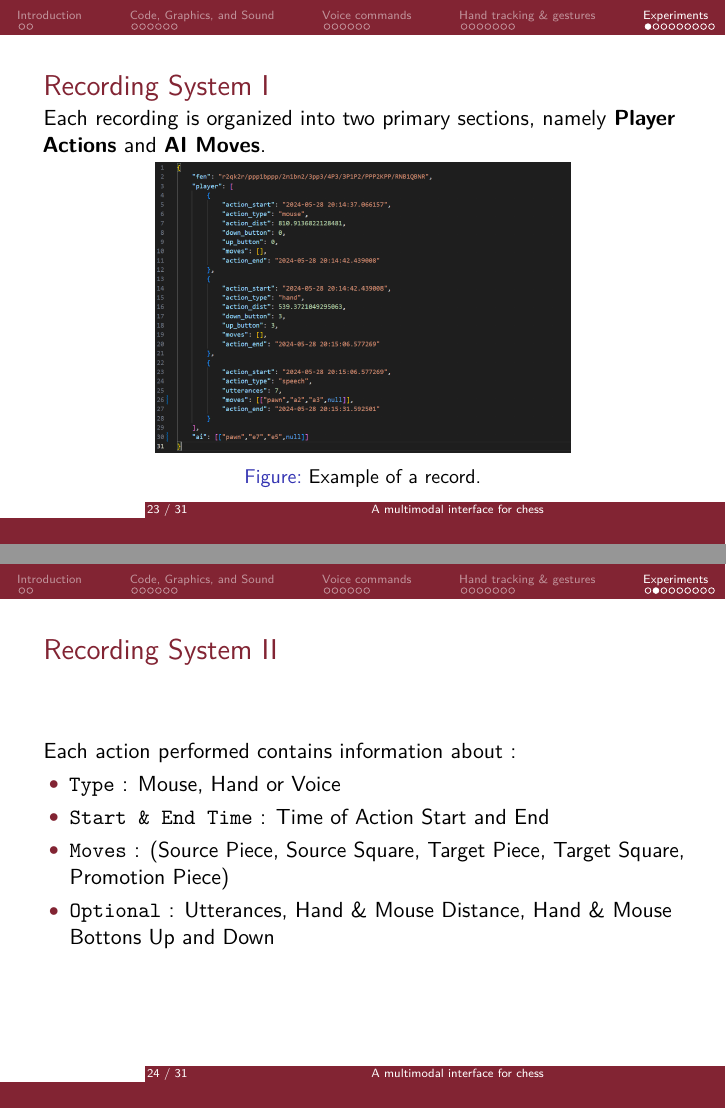
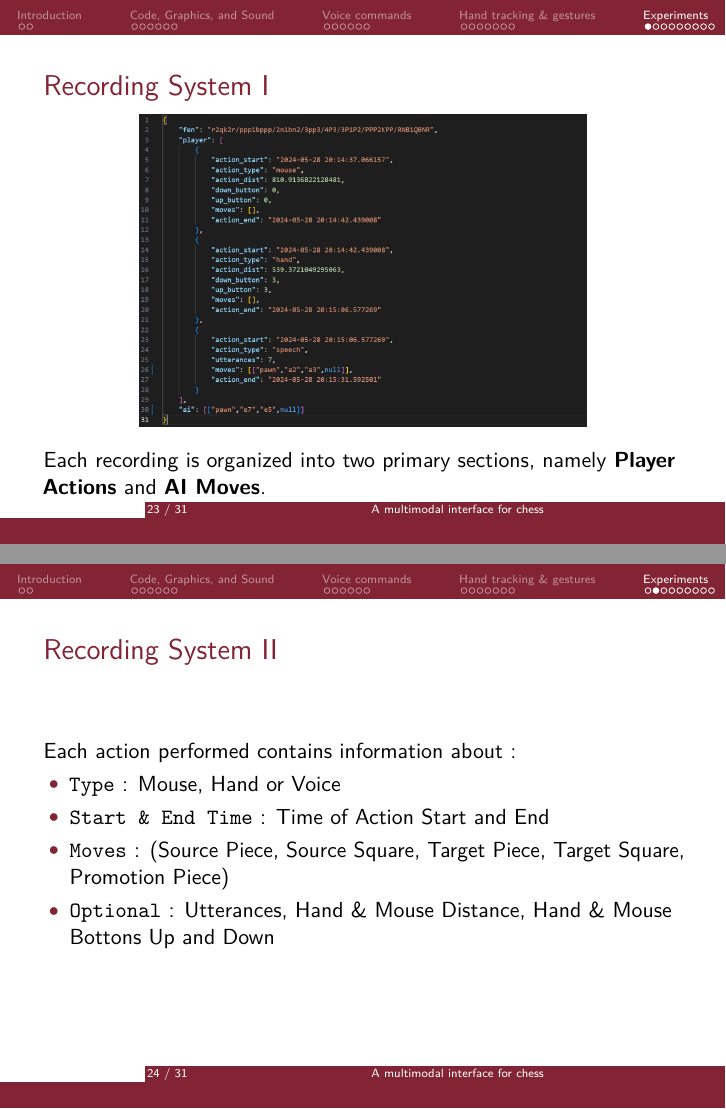
Before and after one commit to Davide-F5-Marincione/multimodal-chess, LaTeX slides (presentation/pres.tex): pages 23 and 24 of 31, joined at a grey line. Compiled offline with pdfLaTeX.

Commit message:
small change on recording slide

```diff
--- a/presentation/pres.tex
+++ b/presentation/pres.tex
@@ -389,12 +389,11 @@
 
 \section{Experiments}
 \begin{frame}{Recording System I}
-    Each recording is organized into two primary sections, namely \textbf{Player Actions} and \textbf{AI Moves}.
     \begin{figure}
         \centering
-        \includegraphics[width=.65\textwidth]{images/example_record2.png}
-        \caption{Example of a record.}
+        \includegraphics[width=.7\textwidth]{images/example_record2.png}
     \end{figure}
+    Each recording is organized into two primary sections, namely \textbf{Player Actions} and \textbf{AI Moves}.
 \end{frame}
 
 \begin{frame}{Recording System II}
```
Also changed, not shown: presentation/pres.pdf, 3 other files.
